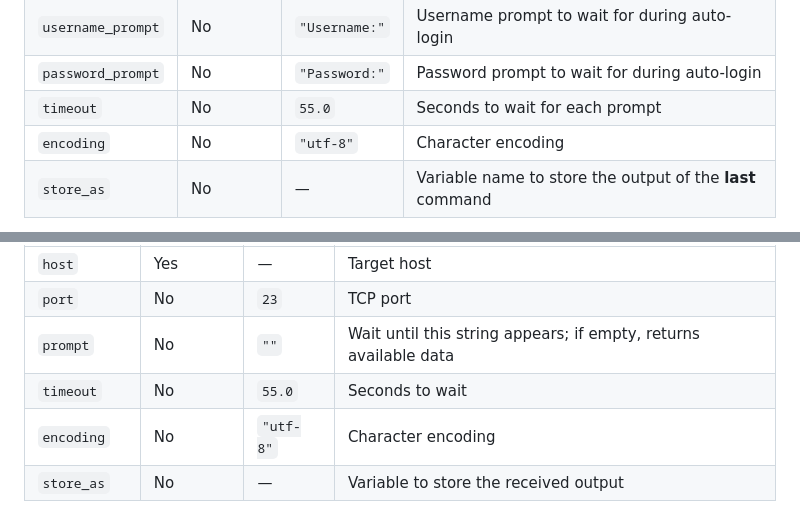
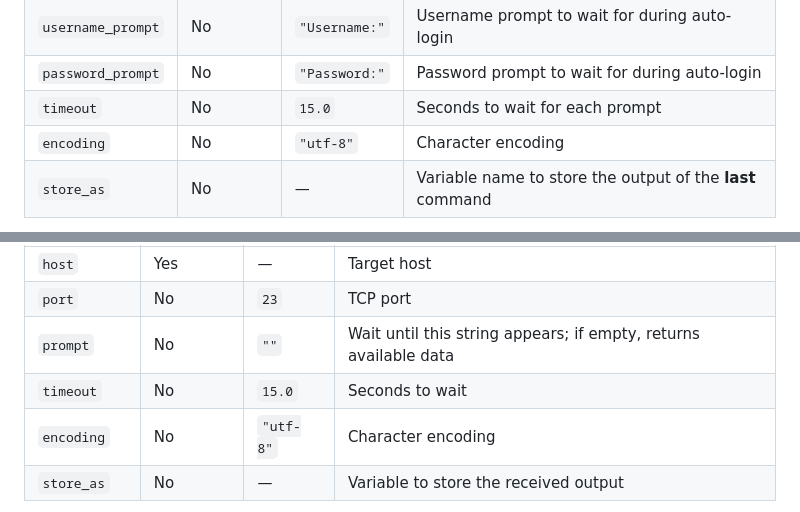
Before and after one commit to snap-one/EasyBDD, a Markdown page: docs/telnet.md, 2 parts joined by grey strips. Drawn GitHub-style.

```diff
--- a/docs/telnet.md
+++ b/docs/telnet.md
@@ -80,7 +80,7 @@ Sends one or more commands and waits for the device prompt after each one. Use `
 | `password` | No | — | Password (used for auto-login) |
 | `username_prompt` | No | `"Username:"` | Username prompt to wait for during auto-login |
 | `password_prompt` | No | `"Password:"` | Password prompt to wait for during auto-login |
-| `timeout` | No | `55.0` | Seconds to wait for each prompt |
+| `timeout` | No | `15.0` | Seconds to wait for each prompt |
 | `encoding` | No | `"utf-8"` | Character encoding |
 | `store_as` | No | — | Variable name to store the output of the **last** command |
 
@@ -135,7 +135,7 @@ Reads buffered output from an open connection, optionally waiting until a prompt
 | `host` | Yes | — | Target host |
 | `port` | No | `23` | TCP port |
 | `prompt` | No | `""` | Wait until this string appears; if empty, returns available data |
-| `timeout` | No | `55.0` | Seconds to wait |
+| `timeout` | No | `15.0` | Seconds to wait |
 | `encoding` | No | `"utf-8"` | Character encoding |
 | `store_as` | No | — | Variable to store the received output |
 
```
Also changed, not shown: other parts of docs/telnet.md (+47 -1 lines).
